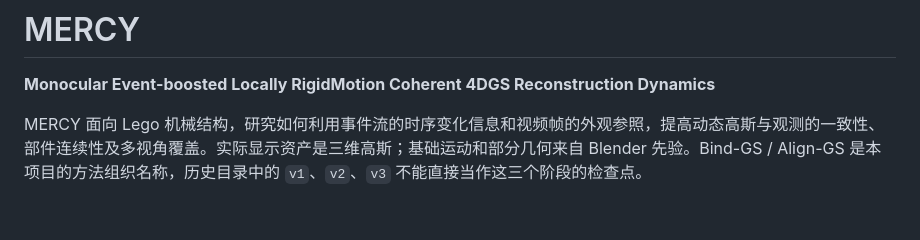
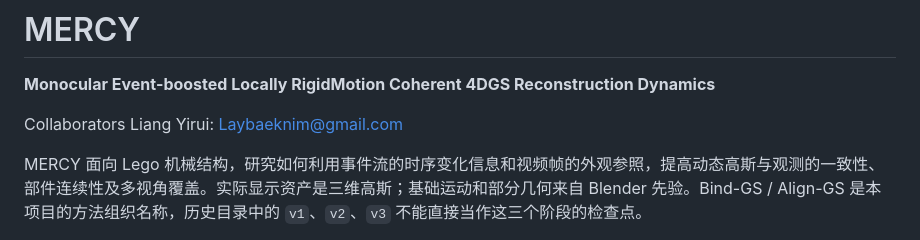
Before and after one commit to SuleynanAuir/MERCY-Monocular-Event-Locally-RigidMotion-Coherent-4DGS-Reconstruct, a Markdown page: readme.md, the part around the change. GitHub-like rendering; blank space fills up the shorter version.

Commit message:
Add collaborators section to README
Added collaborators section with contact information.

```diff
--- a/readme.md
+++ b/readme.md
@@ -1,6 +1,9 @@
 # MERCY
 
 **Monocular Event-boosted Locally RigidMotion Coherent 4DGS Reconstruction Dynamics**
+
+Collaborators
+Liang Yirui: Laybaeknim@gmail.com
 
 MERCY 面向 Lego 机械结构，研究如何利用事件流的时序变化信息和视频帧的外观参照，提高动态高斯与观测的一致性、部件连续性及多视角覆盖。实际显示资产是三维高斯；基础运动和部分几何来自 Blender 先验。Bind-GS / Align-GS 是本项目的方法组织名称，历史目录中的 `v1`、`v2`、`v3` 不能直接当作这三个阶段的检查点。
 
```
